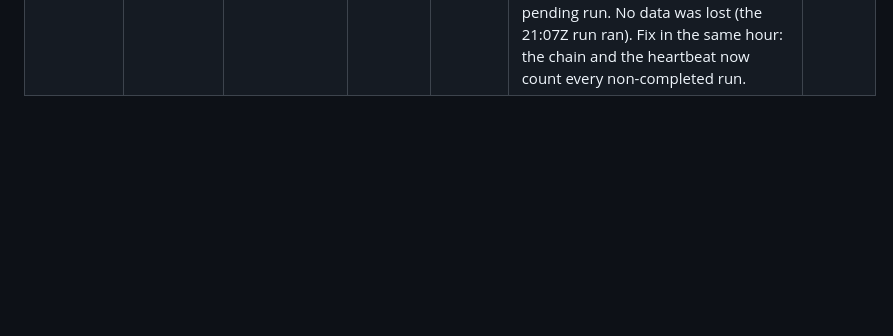
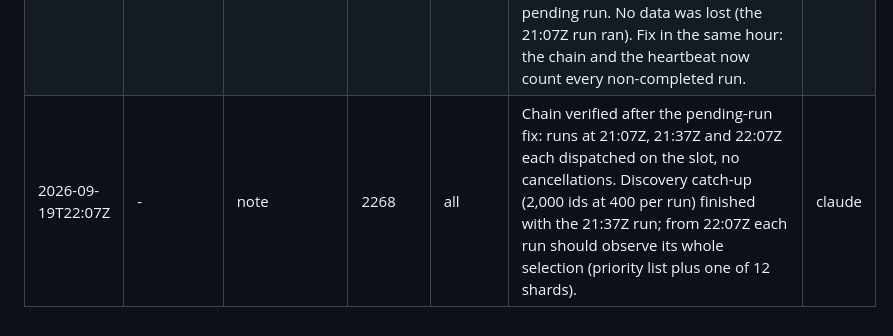
Before and after one commit to oliver139-chinesemole/berkeley-waitlist-odds, a Markdown page: docs/DATA_LOG.md, the part around the change. Rendered like a GitHub page; blank space fills up the shorter version.

Commit message:
Data log: chain verified through 22:07Z
Co-Authored-By: Claude Fable 5.1 <noreply@anthropic.com>

```diff
--- a/docs/DATA_LOG.md
+++ b/docs/DATA_LOG.md
@@ -50,3 +50,4 @@ Where the timestamps come from:
 | 2026-09-19T20:07Z | - | note | - | all | Self-dispatch chain confirmed: run 35465106288 slept 132 s after its push and dispatched the next run at 20:07:03Z on the slot (RUNBOOK section 2). From here the cadence is one run per :07/:37 slot regardless of GitHub's cron. | claude |
 | 2026-09-19T21:00Z | - | note | - | all | Snapshot file format changed (commit 4ae2db4, docs/DESIGN_A2.md section 15): run metadata stored once in the Parquet footer, zstd compression, no column statistics. Values, schema and paths are unchanged, so this is not a `schema` event and censors nothing. Files before and after read through the same functions. | claude |
 | 2026-09-19T21:07Z | - | note | - | all | GitHub's cron queued a scheduled run at 20:57Z behind the sleeping 20:37Z chain run; the chain step's queued-run check did not see it (concurrency-held runs are `pending`, not `queued`), dispatched at 21:07Z, and GitHub cancelled the older pending run. No data was lost (the 21:07Z run ran). Fix in the same hour: the chain and the heartbeat now count every non-completed run. | claude |
+| 2026-09-19T22:07Z | - | note | 2268 | all | Chain verified after the pending-run fix: runs at 21:07Z, 21:37Z and 22:07Z each dispatched on the slot, no cancellations. Discovery catch-up (2,000 ids at 400 per run) finished with the 21:37Z run; from 22:07Z each run should observe its whole selection (priority list plus one of 12 shards). | claude |
```
